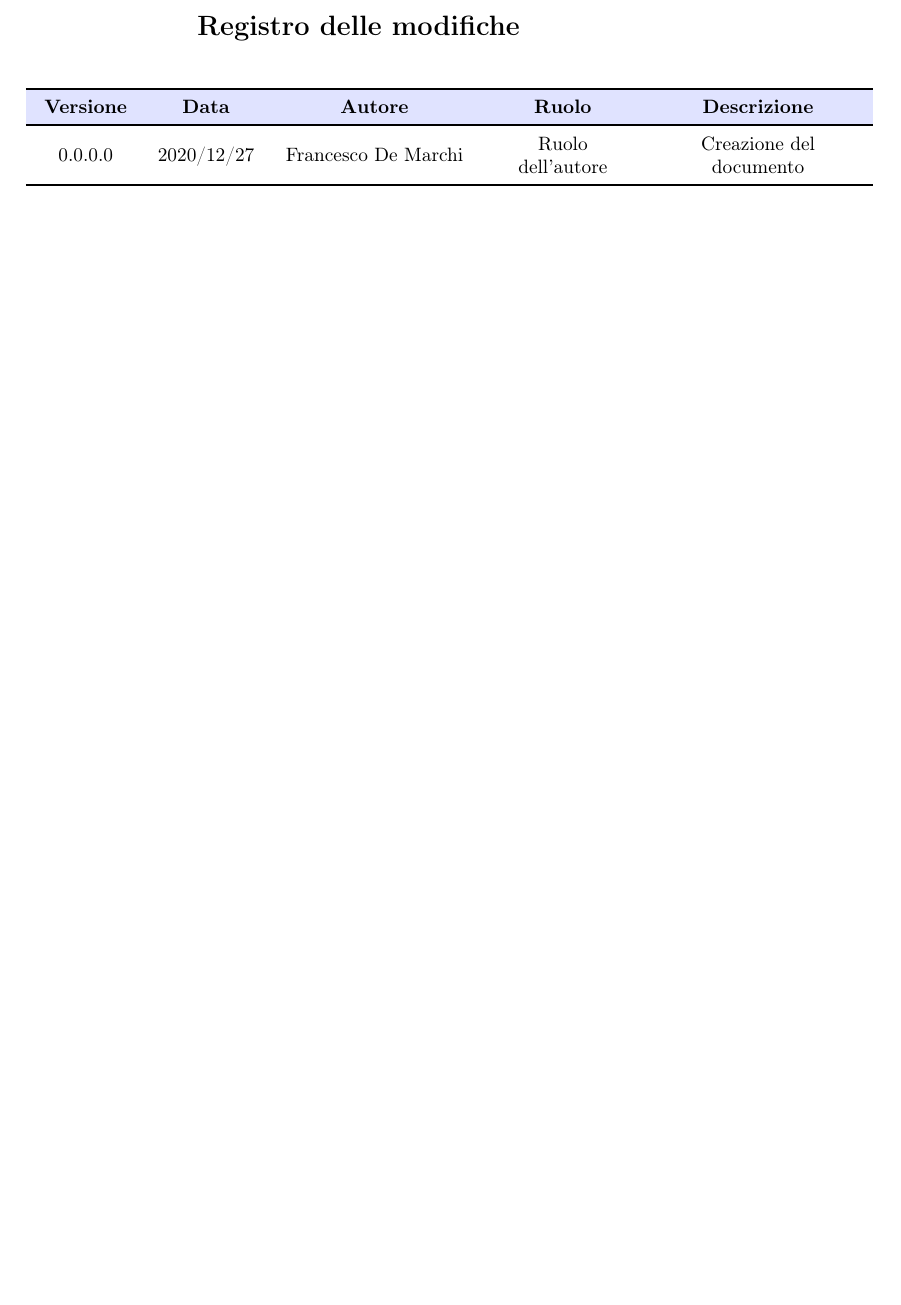
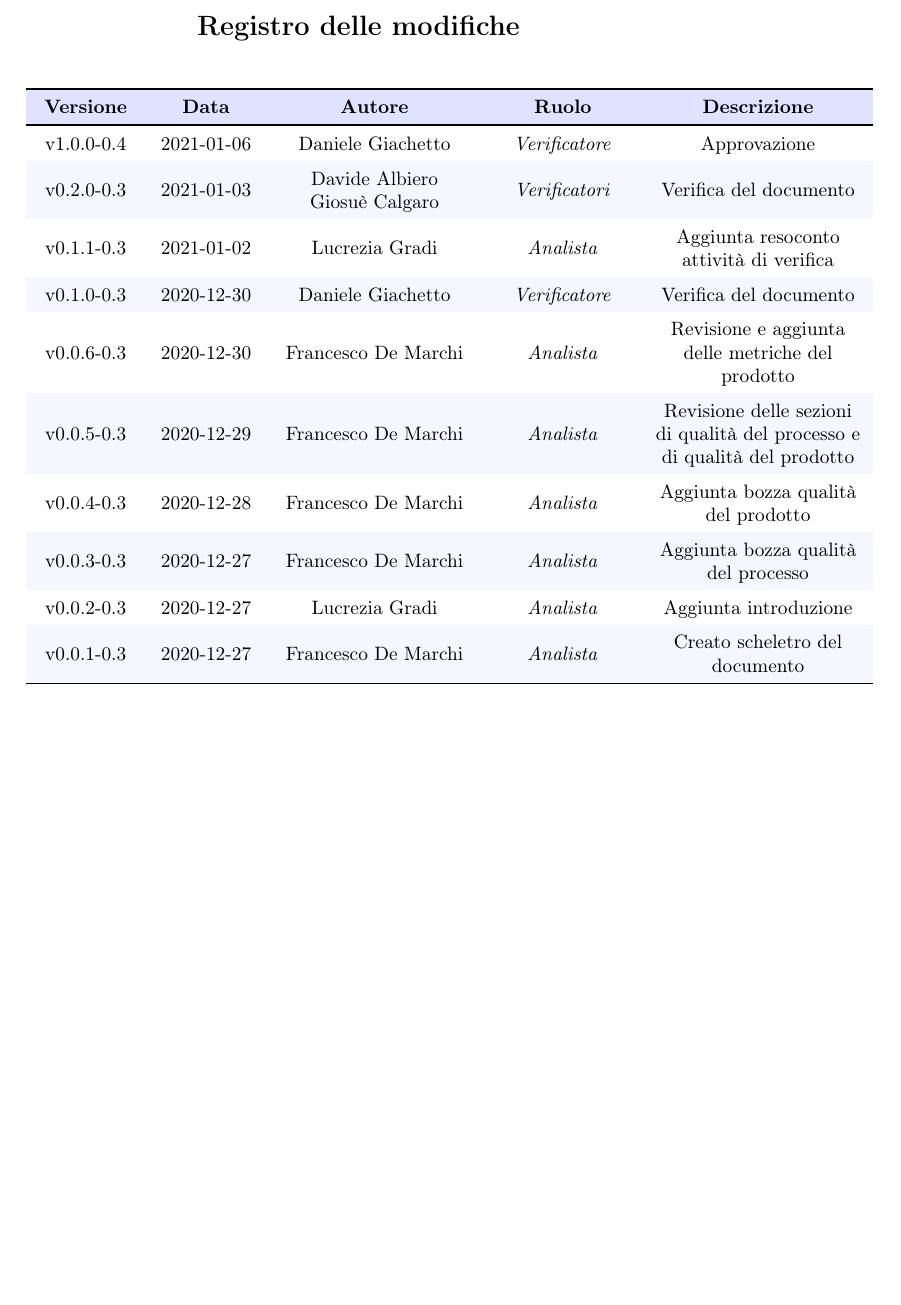
Before and after one commit to MercurySeven/project-docs, a LaTeX document (Esterni/PianoDiQualifica/PianoDiQualifica.tex, which reads Esterni/PianoDiQualifica/components/registro_modifiche.tex): part of page 2 of 10, cut so that both start at the same text, the shorter picture padded with empty space. Compiled offline with pdfLaTeX.

Commit message:
Update registro_modifiche.tex

```diff
--- a/Esterni/PianoDiQualifica/components/registro_modifiche.tex
+++ b/Esterni/PianoDiQualifica/components/registro_modifiche.tex
@@ -14,7 +14,16 @@
 		\toprule
 		\endhead
 
-		0.0.0.0 & 2020/12/27 & Francesco De Marchi & Ruolo dell'autore & Creazione del documento\\
+		v1.0.0-0.4 & 2021-01-06 & \Daniele & \ver & Approvazione \\
+		v0.2.0-0.3 & 2021-01-03 & \Davide \newline \Giosue & \vers & Verifica del documento \\
+		v0.1.1-0.3 & 2021-01-02 & \Lucrezia & \ana & Aggiunta resoconto attività di verifica \\
+		v0.1.0-0.3 & 2020-12-30 & \Daniele & \ver & Verifica del documento \\
+		v0.0.6-0.3 & 2020-12-30 & \Francesco & \ana & Revisione e aggiunta delle metriche del prodotto \\
+		v0.0.5-0.3 & 2020-12-29 & \Francesco & \ana & Revisione delle sezioni di qualità del processo e di qualità del prodotto \\
+		v0.0.4-0.3 & 2020-12-28 & \Francesco & \ana & Aggiunta bozza qualità del prodotto \\
+		v0.0.3-0.3 & 2020-12-27 & \Francesco & \ana & Aggiunta bozza qualità del processo \\
+		v0.0.2-0.3 & 2020-12-27 & \Lucrezia & \ana & Aggiunta introduzione \\
+		v0.0.1-0.3 & 2020-12-27 & \Francesco & \ana & Creato scheletro del documento \\
 
 		\bottomrule
 		\hiderowcolors
```
